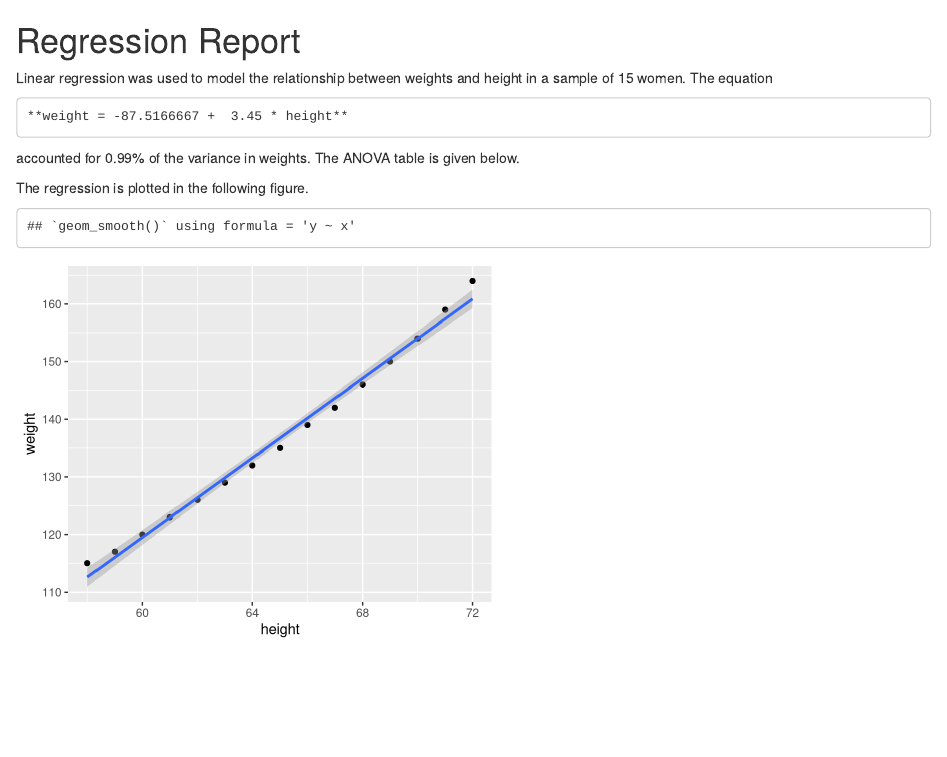
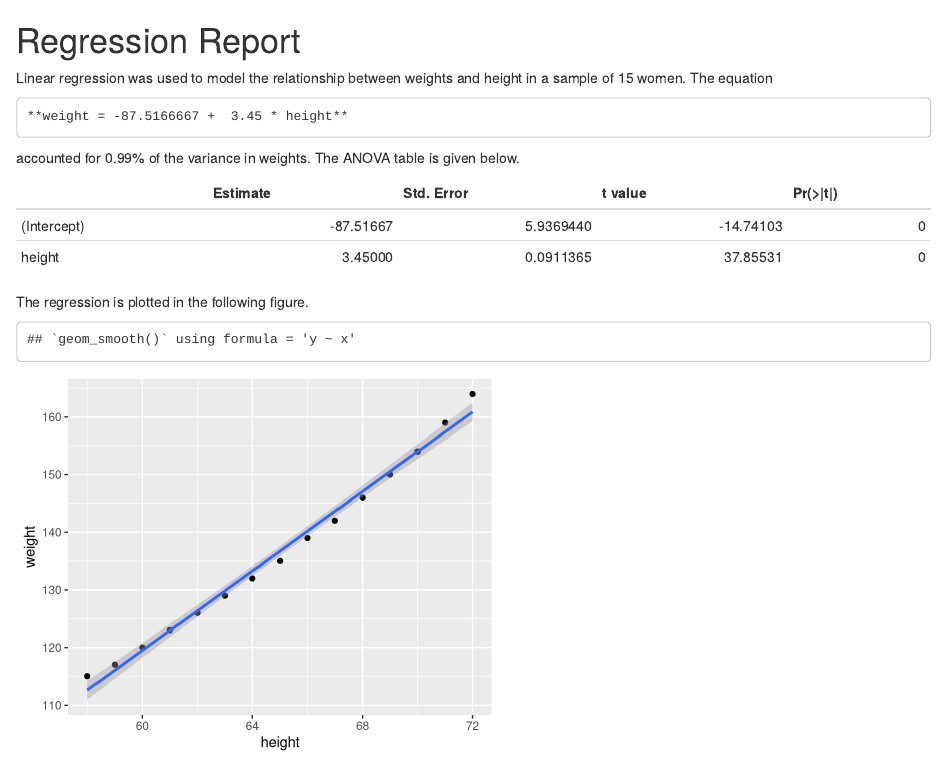
Before and after one commit to Phuong123/WorkflowAnalysis, an R Markdown document (Radvance/women.Rmd): the page in a window 1100 px wide, from its top. Rendered offline with R 4.5, knitr and Pandoc, with nearby package versions; both versions are drawn in the output format of the newer one.

Commit message:
Create MS Word Report with R

````diff
--- a/Radvance/women.Rmd
+++ b/Radvance/women.Rmd
@@ -1,8 +1,3 @@
----
-output:
-  pdf_document: default
-  html_document: default
----
 # Regression Report
 
 ```{r echo=FALSE, results='hide'}
@@ -19,12 +14,18 @@ Linear regression was used to model the relationship between weights and height
 accounted for `r round(sfit$r.squared,2)`% of the variance in weights. The ANOVA table is given below.
 
 ```{r echo=FALSE, results='asis'}
-library(xtable)
-options(xtable.comment=FALSE)
+# library(xtable)
+# options(xtable.comment=FALSE)
 # html
 # print(xtable(sfit), type="html", html.table.attributes="border=0")
 # pdf
-print(xtable(sfit), type = "latex")
+# print(xtable(sfit), type = "latex")
+
+# ms word
+# replace xtable by knitr and kable
+library(knitr)
+kable(sfit$coefficients)
+
 ```
 
 The regression is plotted in the following figure.
````
Also changed, not shown: Radvance/R_report.R (+2 -2 lines).
